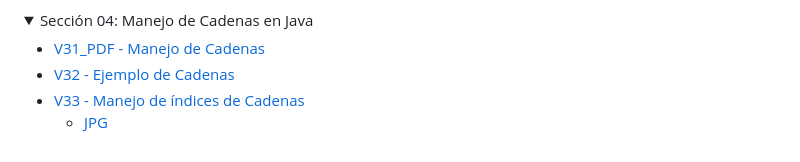
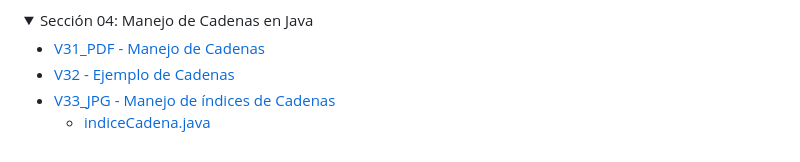
Before and after one commit to nwpablodeveloper/Java2025, a Markdown page: README.md, the part around the change. GitHub-like rendering; folded sections open.

Commit message:
Seccion 04 Inidices de cadenas

```diff
--- a/README.md
+++ b/README.md
@@ -115,6 +115,6 @@
 
 * [V31_PDF - Manejo de Cadenas](seccion04/03-01-00-ManejoCadenas-UJ.pdf)
 * [V32 - Ejemplo de Cadenas](seccion04/Cadenas/src/Cadenas.java)
-* [V33 - Manejo de índices de Cadenas](seccion04/Cadenas/src/IndicesCadena.java)
-  * [JPG](seccion04/jpg/V33_Manejo_de_indices_de_cadenas.jpg)
+* [V33_JPG - Manejo de índices de Cadenas](seccion04/jpg/V33_Manejo_de_indices_de_cadenas.jpg)
+  * [indiceCadena.java](seccion04/Cadenas/src/IndicesCadena.java)
 </details>
```
